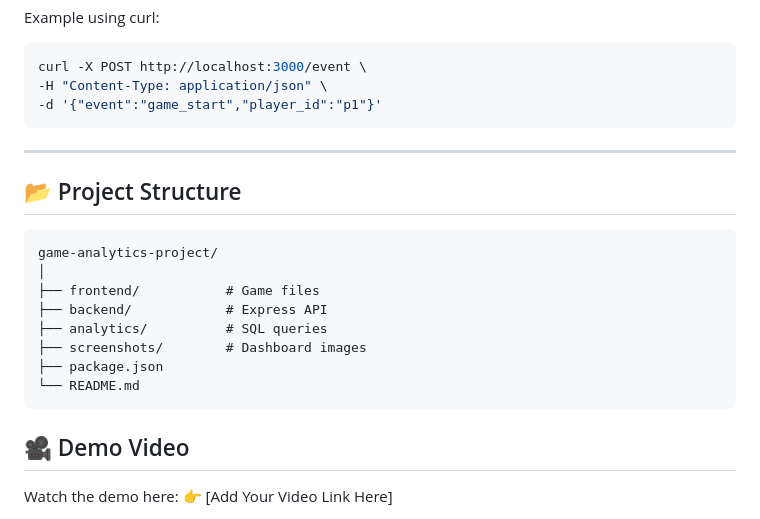
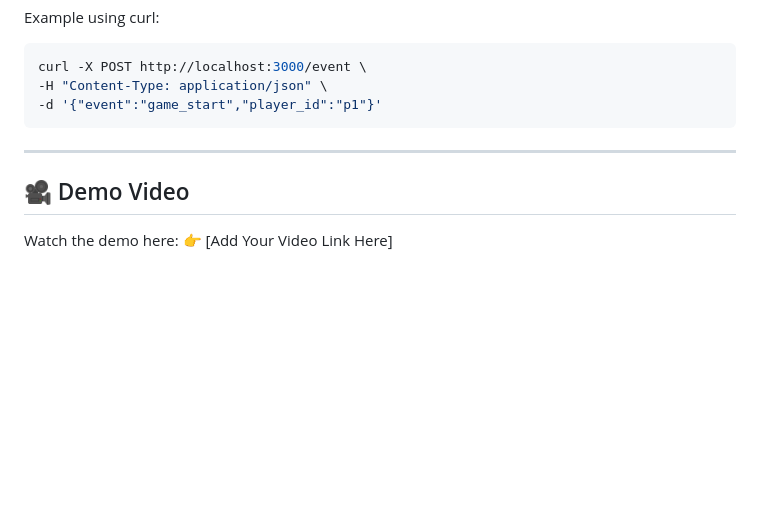
Before and after one commit to 21mimia/car, a Markdown page: README.md, the part around the change. Rendered like a GitHub page; blank space fills up the shorter version.

````diff
--- a/README.md
+++ b/README.md
@@ -149,19 +149,6 @@ curl -X POST http://localhost:3000/event \
 
 ---
 
-## 📂 Project Structure
-
-```
-game-analytics-project/
-│
-├── frontend/           # Game files
-├── backend/            # Express API
-├── analytics/          # SQL queries
-├── screenshots/        # Dashboard images
-├── package.json
-└── README.md
-```
-
 ## 🎥 Demo Video
 
 Watch the demo here:
````
